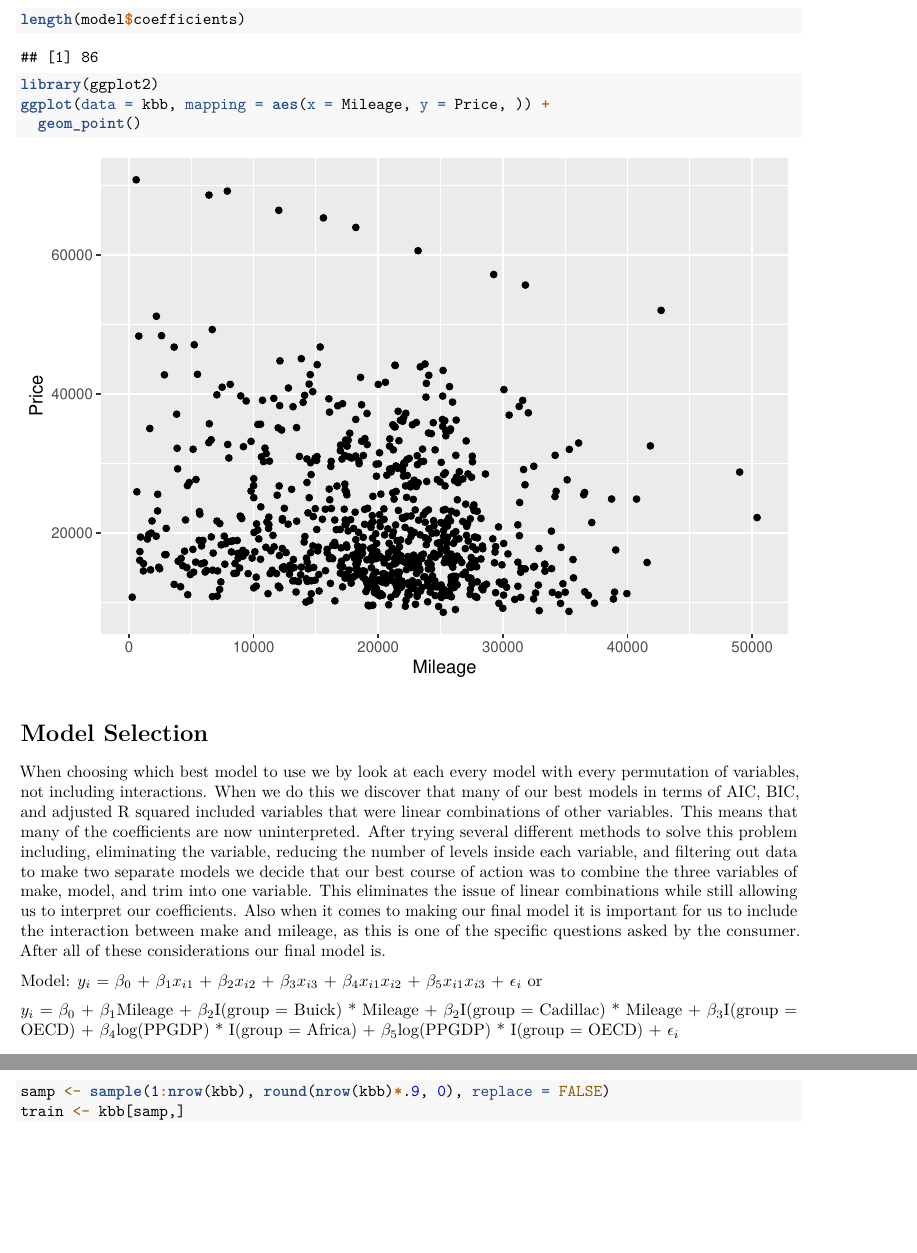
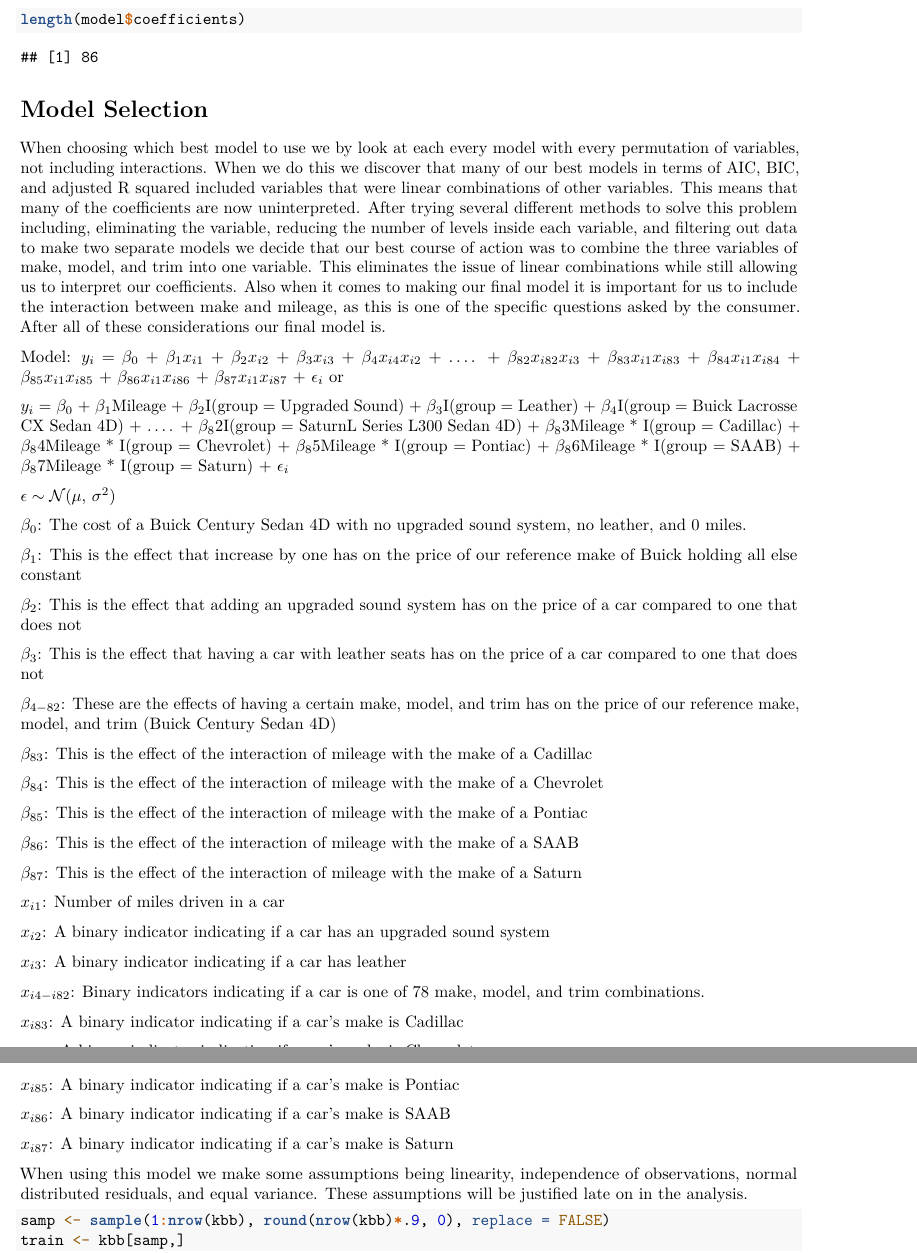
Before and after one commit to natehawk2/HW1-536-KBB, an R Markdown document (HW 1 MLR KBB.Rmd): two parts of pages 9 and 10 of 28, joined at a grey line, cut so that both start at the same text, the shorter picture padded with empty space. Rendered offline with R 4.5, knitr and Pandoc, then LaTeX, with nearby package versions; code that draws random numbers runs with fixed seeds of ours; some code elsewhere in the file could not run offline.

Commit message:
Adding in the model written out in math notation

````diff
--- a/HW 1 MLR KBB.Rmd
+++ b/HW 1 MLR KBB.Rmd
@@ -152,9 +153,6 @@ sd(kbb$Price)
 
 length(model$coefficients)
 
-library(ggplot2)
-ggplot(data = kbb, mapping = aes(x = Mileage, y = Price, )) +
-  geom_point()
 ```
 
 # Model Selection
@@ -162,8 +160,38 @@ ggplot(data = kbb, mapping = aes(x = Mileage, y = Price, )) +
 When choosing which best model to use we by look at each every model with every permutation of variables, not including interactions. When we do this we discover that many of our best models in terms of AIC, BIC, and adjusted R squared included variables that were linear combinations of other variables. This means that many of the coefficients are now uninterpreted. After trying several different methods to solve this problem including, eliminating the variable, reducing the number of levels inside each variable, and filtering out data to make two separate models we decide that our best course of action was to combine the three variables of make, model, and trim into one variable. This eliminates the issue of linear combinations while still allowing us to interpret our coefficients. Also when it comes to making our final model it is important for us to include the interaction between make and mileage, as this is one of the specific questions asked by the consumer. After all of these considerations our final model is.
 
 
-Model: $y_i$ = $\beta_0$ + $\beta_1$$x_{i1}$ +  $\beta_2$$x_{i2}$ + $\beta_3$$x_{i3}$ + $\beta_4$$x_{i1}$$x_{i2}$ + $\beta_5$$x_{i1}$$x_{i3}$ + $\epsilon_i$ or
+Model: $y_i$ = $\beta_0$ + $\beta_1$$x_{i1}$ +  $\beta_2$$x_{i2}$ + $\beta_3$$x_{i3}$ + $\beta_4$$x_{i4}$$x_{i2}$ + .... + $\beta_{82}$$x_{i82}$$x_{i3}$ + $\beta_{83}$$x_{i1}$$x_{i83}$ + $\beta_{84}$$x_{i1}$$x_{i84}$ + $\beta_{85}$$x_{i1}$$x_{i85}$ + $\beta_{86}$$x_{i1}$$x_{i86}$ + $\beta_{87}$$x_{i1}$$x_{i87}$ + $\epsilon_i$ or
 
-$y_i$ = $\beta_0$ + $\beta_1$Mileage +  $\beta_2$I(group = Buick) * Mileage +  $\beta_2$I(group = Cadillac) * Mileage + $\beta_3$I(group = OECD) + $\beta_4$log(PPGDP) * I(group = Africa) + $\beta_5$log(PPGDP) * I(group = OECD) + $\epsilon_i$
+$y_i$ = $\beta_0$ + $\beta_1$Mileage +  $\beta_2$I(group = Upgraded Sound) +  $\beta_3$I(group = Leather) + $\beta_4$I(group = Buick Lacrosse CX Sedan 4D) + .... + $\beta_82$I(group = SaturnL Series L300 Sedan 4D) + $\beta_83$Mileage * I(group = Cadillac) + $\beta_84$Mileage * I(group = Chevrolet) + $\beta_85$Mileage * I(group = Pontiac) + $\beta_86$Mileage * I(group = SAAB) + $\beta_87$Mileage * I(group = Saturn) + $\epsilon_i$
 
+$\epsilon \sim \mathcal{N}(\mu,\,\sigma^{2})$
 
+$\beta_0$: The cost of a Buick Century Sedan 4D with no upgraded sound system, no leather, and 0 miles.
+
+$\beta_1$: This is the effect that increase by one has on the price of our reference make of Buick holding all else constant
+
+$\beta_2$: This is the effect that adding an upgraded sound system has on the price of a car compared to one that does not
+
+$\beta_3$: This is the effect that having a car with leather seats has on the price of a car compared to one that does not
+
+$\beta_{4-82}$: These are the effects of having a certain make, model, and trim has on the price of our reference make, model, and trim (Buick Century Sedan 4D)
+
+$\beta_{83}$: This is the effect of the interaction of mileage with the make of a Cadillac
+
+$\beta_{84}$: This is the effect of the interaction of mileage with the make of a Chevrolet
+
+$\beta_{85}$: This is the effect of the interaction of mileage with the make of a Pontiac
+
+$\beta_{86}$: This is the effect of the interaction of mileage with the make of a SAAB
+
+$\beta_{87}$: This is the effect of the interaction of mileage with the make of a Saturn
+
+$x_{i1}$: Number of miles driven in a car
+
+$x_{i2}$: A binary indicator indicating if a car has an upgraded sound system
+
+$x_{i3}$: A binary indicator indicating if a car has leather
+
+$x_{i4-i82}$: Binary indicators indicating if a car is one of 78 make, model, and trim combinations.
+
+$x_{i83}$: A binary indicator indicating if a car's make is Cadillac
@@ -170,3 +201,10 @@ $y_i$ = $\beta_0$ + $\beta_1$Mileage +  $\beta_2$I(group = Buick) * Mileage +  $
+$x_{i85}$: A binary indicator indicating if a car's make is Pontiac
+
+$x_{i86}$: A binary indicator indicating if a car's make is SAAB
+
+$x_{i87}$: A binary indicator indicating if a car's make is Saturn
+
+When using this model we make some assumptions being linearity, independence of observations, normal distributed residuals, and equal variance. These assumptions will be justified late on in the analysis.
 
 ```{r}
 samp <- sample(1:nrow(kbb), round(nrow(kbb)*.9, 0), replace = FALSE)
````
Also changed, not shown: HW 1 MLR KBB.Rmd (10 more changed lines).
